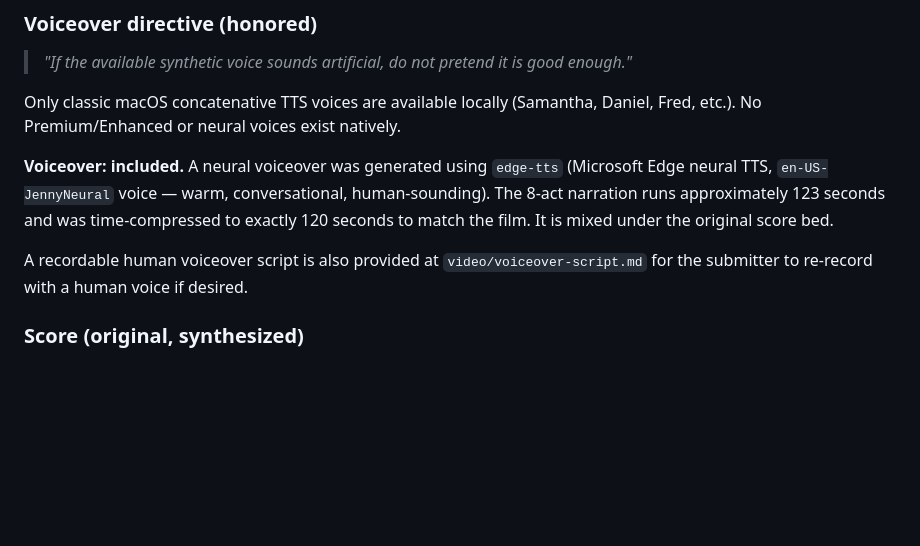
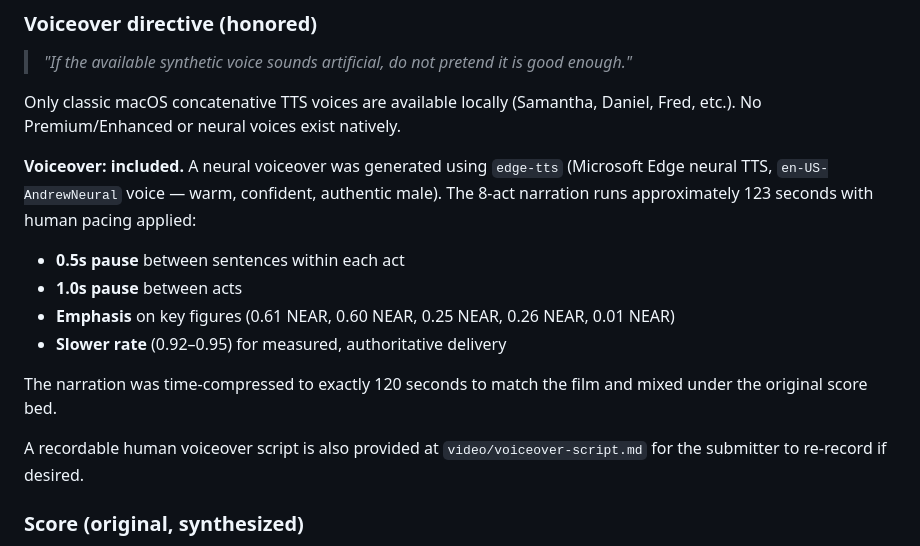
Before and after one commit to HillaryIkhais/INTENTRA, a Markdown page: video/PRODUCTION-REPORT.md, the part around the change. GitHub-like rendering; blank space fills up the shorter version.

Commit message:
docs: update production report for male voiceover with human pacing

```diff
--- a/video/PRODUCTION-REPORT.md
+++ b/video/PRODUCTION-REPORT.md
@@ -61,9 +61,16 @@
 
 Only classic macOS concatenative TTS voices are available locally (Samantha, Daniel, Fred, etc.). No Premium/Enhanced or neural voices exist natively.
 
-**Voiceover: included.** A neural voiceover was generated using `edge-tts` (Microsoft Edge neural TTS, `en-US-JennyNeural` voice — warm, conversational, human-sounding). The 8-act narration runs approximately 123 seconds and was time-compressed to exactly 120 seconds to match the film. It is mixed under the original score bed.
+**Voiceover: included.** A neural voiceover was generated using `edge-tts` (Microsoft Edge neural TTS, `en-US-AndrewNeural` voice — warm, confident, authentic male). The 8-act narration runs approximately 123 seconds with human pacing applied:
 
-A recordable human voiceover script is also provided at `video/voiceover-script.md` for the submitter to re-record with a human voice if desired.
+- **0.5s pause** between sentences within each act
+- **1.0s pause** between acts
+- **Emphasis** on key figures (0.61 NEAR, 0.60 NEAR, 0.25 NEAR, 0.26 NEAR, 0.01 NEAR)
+- **Slower rate** (0.92–0.95) for measured, authoritative delivery
+
+The narration was time-compressed to exactly 120 seconds to match the film and mixed under the original score bed.
+
+A recordable human voiceover script is also provided at `video/voiceover-script.md` for the submitter to re-record if desired.
 
 ### Score (original, synthesized)
 - 120-second A-minor ambient pad
```
